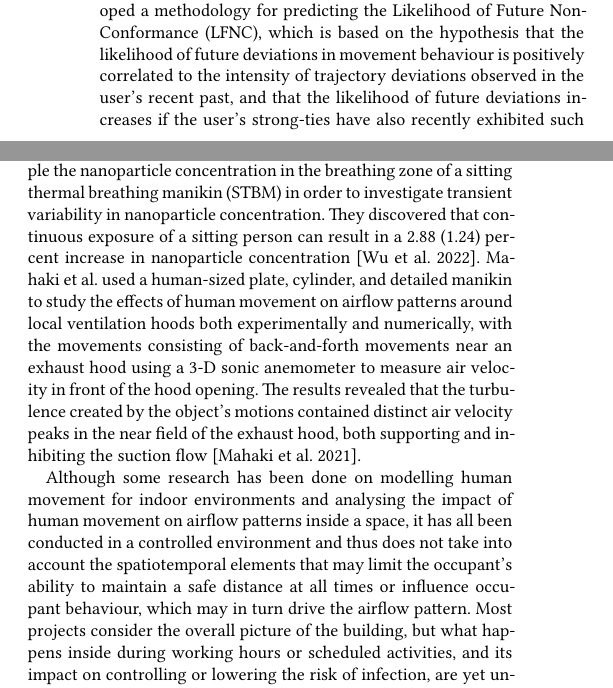
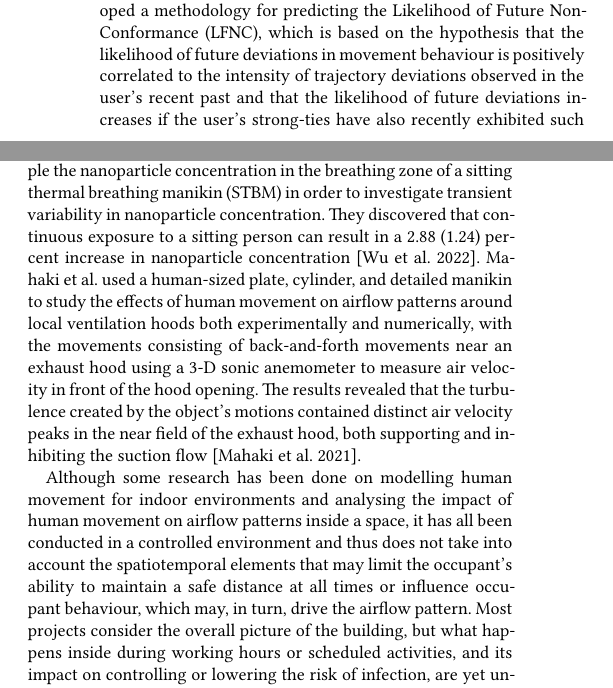
Before and after one commit to akritikts/HumanMovement, a LaTeX paper (samples/sample-acmtog.tex): two parts of the columns of page 2 of 7, joined at a grey line, cut so that both start at the same text. Compiled offline with XeLaTeX.

Commit message:
incorporating Grammarly suggestions

```diff
--- a/samples/sample-acmtog.tex
+++ b/samples/sample-acmtog.tex
@@ -249,14 +249,14 @@ Trivedi et al. developed WiFiTrace, a network-centric approach to contact tracin
 Sydora et al. provide a systematic simulation-based technique for calculating the infection risk for inhabitants of a building under various scenarios of building utilisation, as well as a virus transmission model that evaluates the possible infection transmission risk based on occupant behaviour \cite{sydora2022building}. Ciunkiewicz et al. devised an agent-based simulation (ABS) framework for localised settings that is highly configurable. This ABS enables extensive control over COVID-19's fast-growing epidemiological features, as well as information on risk and the impacts of both pharmaceutical and non-pharmacological interventions \cite{ciunkiewicz2022agent}. The findings of simulations can help facility administrators make better decisions and can also be utilised as inputs for a decision support system.
 
 \subsection{Studying indoor occupant behaviour}
-Lee et al. investigate the effects of spatial and temporal restrictions in a facility, which might limit occupants' capacity to physically remove themselves, by conducting a survey to see if and how such constraints affect occupants' physical distancing behaviours in K–12 educational facilities \cite{lee2022understanding}. Jayjarah et al. developed a methodology for predicting the Likelihood of Future Non-Conformance (LFNC), which is based on the hypothesis that the likelihood of future deviations in movement behaviour is positively correlated to the intensity of trajectory deviations observed in the user's recent past, and that the likelihood of future deviations increases if the user's strong-ties have also recently exhibited such non-conformant movement behaviour using longitudinal indoor location data from a university campus \cite{jayarajah2018predicting}. Chen et al. present a large-scale systematic analysis in the context of urban revisitation and re-check-in, demonstrating people's periodic behaviours and regularities by leveraging a localisation dataset to model urban revisitation and identifying features concerning POI visitation patterns, POI background information, user visitation patterns, user preference, and users \cite{chen2020will}.
+Lee et al. investigate the effects of spatial and temporal restrictions in a facility, which might limit occupants' capacity to physically remove themselves, by conducting a survey to see if and how such constraints affect occupants' physical distancing behaviours in K–12 educational facilities \cite{lee2022understanding}. Jayjarah et al. developed a methodology for predicting the Likelihood of Future Non-Conformance (LFNC), which is based on the hypothesis that the likelihood of future deviations in movement behaviour is positively correlated to the intensity of trajectory deviations observed in the user's recent past and that the likelihood of future deviations increases if the user's strong-ties have also recently exhibited such non-conformant movement behaviour using longitudinal indoor location data from a university campus \cite{jayarajah2018predicting}. Chen et al. present a large-scale systematic analysis in the context of urban revisitation and re-check-in, demonstrating people's periodic behaviours and regularities by leveraging a localisation dataset to model urban revisitation and identifying features concerning POI visitation patterns, POI background information, user visitation patterns, user preference, and users \cite{chen2020will}.
 
 \subsection{Investigating the impact of human movement on air particles in indoor spaces}
-Using optical particle counters (OPS) for particulate concentration monitoring and resuspending source strengths of particles with characteristics of human-building interactions, Um et al. investigated the effects of occupant behaviour on indoor particle concentrations in daycare centres in four daycare centres in South Korea \cite{um2022occupant}.  Wu et al. performed a series of experiments to sample the nanoparticle concentration in the breathing zone of a sitting thermal breathing manikin (STBM) in order to investigate transient variability in nanoparticle concentration. They discovered that continuous exposure of a sitting person can result in a 2.88 (1.24) percent increase in nanoparticle concentration \cite{wu2022transient}. Mahaki et al. used a human-sized plate, cylinder, and detailed manikin to study the effects of human movement on airflow patterns around local ventilation hoods both experimentally and numerically, with the movements consisting of back-and-forth movements near an exhaust hood using a 3-D sonic anemometer to measure air velocity in front of the hood opening. The results revealed that the turbulence created by the object's motions contained distinct air velocity peaks in the near field of the exhaust hood, both supporting and inhibiting the suction flow \cite{mahaki2021comparing}.
+Using optical particle counters (OPS) for particulate concentration monitoring and resuspending source strengths of particles with characteristics of human-building interactions, Um et al. investigated the effects of occupant behaviour on indoor particle concentrations in daycare centres in four daycare centres in South Korea \cite{um2022occupant}.  Wu et al. performed a series of experiments to sample the nanoparticle concentration in the breathing zone of a sitting thermal breathing manikin (STBM) in order to investigate transient variability in nanoparticle concentration. They discovered that continuous exposure to a sitting person can result in a 2.88 (1.24) percent increase in nanoparticle concentration \cite{wu2022transient}. Mahaki et al. used a human-sized plate, cylinder, and detailed manikin to study the effects of human movement on airflow patterns around local ventilation hoods both experimentally and numerically, with the movements consisting of back-and-forth movements near an exhaust hood using a 3-D sonic anemometer to measure air velocity in front of the hood opening. The results revealed that the turbulence created by the object's motions contained distinct air velocity peaks in the near field of the exhaust hood, both supporting and inhibiting the suction flow \cite{mahaki2021comparing}.
 
 
 
-Although some research has been done on modelling human movement for indoor environments and analysing the impact of human movement on airflow patterns inside a space, it has all been conducted in a controlled environment and thus does not take into account the spatiotemporal elements that may limit the occupant's ability to maintain a safe distance at all times or influence occupant behaviour, which may in turn drive the airflow pattern. Most projects consider the overall picture of the building, but what happens inside during working hours or scheduled activities, and its impact on controlling or lowering the risk of infection, are yet unknown. There are broad rules for personal hygiene and social distance, but in a space that is used by a variety of individuals throughout the day, as well as visitors and passers-by, the assumption that "if everyone does their bit, we'll all be safe" may not be sufficient.
+Although some research has been done on modelling human movement for indoor environments and analysing the impact of human movement on airflow patterns inside a space, it has all been conducted in a controlled environment and thus does not take into account the spatiotemporal elements that may limit the occupant's ability to maintain a safe distance at all times or influence occupant behaviour, which may, in turn, drive the airflow pattern. Most projects consider the overall picture of the building, but what happens inside during working hours or scheduled activities, and its impact on controlling or lowering the risk of infection, are yet unknown. There are broad rules for personal hygiene and social distance, but in a space that is used by a variety of individuals throughout the day, as well as visitors and passers-by, the assumption that "if everyone does their bit, we'll all be safe" may not be sufficient.
 Therefore the following gaps exist in the literature:
 \begin{itemize}
     \item Lack of understanding about the spatiotemporal human movement inside different kinds of workspaces.
```
Also changed, not shown: samples/sample-acmtog.tex (2 more changed lines).
